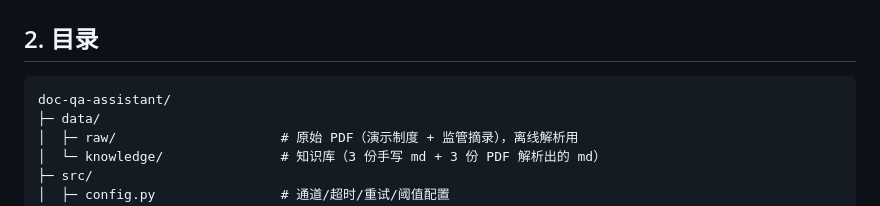
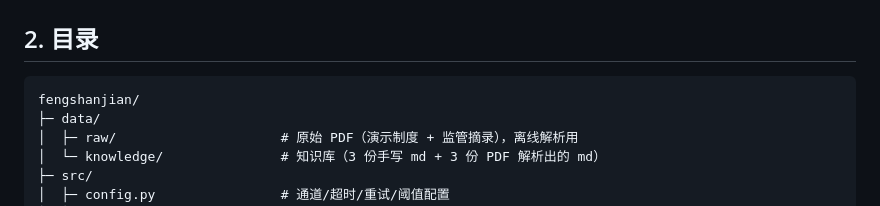
Before and after one commit to dongshu710/doc-qa-assistant, a Markdown page: README.md, the part around one of its changes. Rendered like a GitHub page.

Commit message:
docs: 仓库地址指向 dongshu710/fengshanjian

````diff
--- a/README.md
+++ b/README.md
@@ -77,7 +77,7 @@ flowchart TD
 ## 2. 目录
 
 ```
-doc-qa-assistant/
+fengshanjian/
 ├─ data/
 │  ├─ raw/                     # 原始 PDF（演示制度 + 监管摘录），离线解析用
 │  └─ knowledge/               # 知识库（3 份手写 md + 3 份 PDF 解析出的 md）
````
Also changed, not shown: other parts of README.md (+4 -4 lines).
